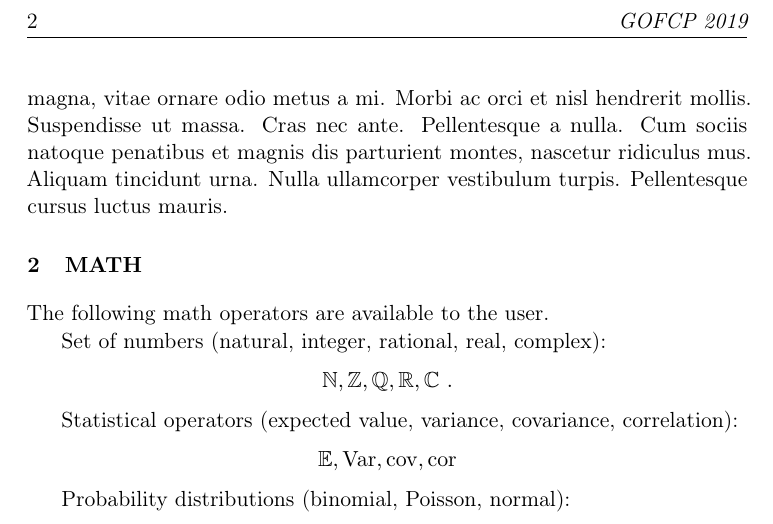
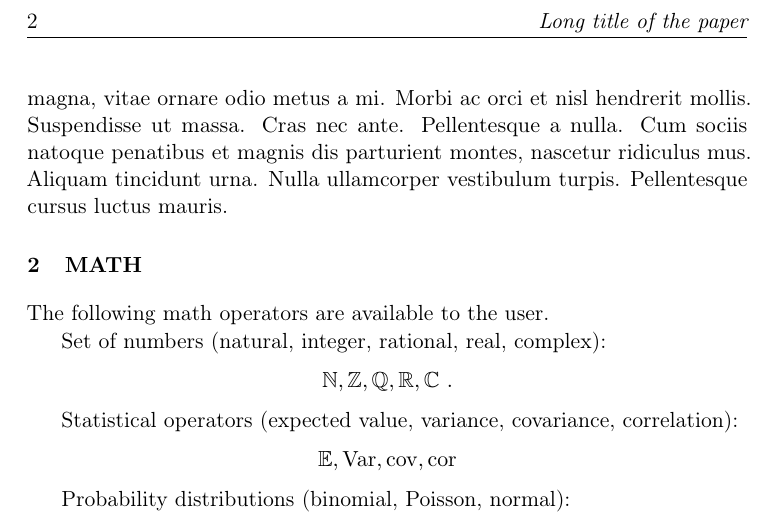
Before and after one commit to f-santi/statagroupwp, a LaTeX paper (paper.tex, which reads statagroupwp.cls): part of page 2 of 3, cut at the place of the change. Compiled offline with pdfLaTeX.

```diff
--- a/paper.tex
+++ b/paper.tex
@@ -4,7 +4,7 @@
 \usepackage{lipsum}
 
 \title{Long title of the paper}
-\journal{GOFCP 2019}
+%\journal{Journal Title}
 \author{Given Name}{Family Name}{Department of xxx, University of xxx}
 \author[*]{Given Name}{Family Name}{Department of xxx, University of xxx}
 \author{Given Name}{Family Name}{Department of xxx, University of xxx}
--- a/statagroupwp.cls
+++ b/statagroupwp.cls
@@ -143,7 +144,7 @@
 
     \begin{flushright}
     \ifdraft
-      \vskip-1.8em
+      \vskip-1.65em
     \else
       \vskip-1.4em
     \fi
```
Also changed, not shown: paper.tex (1 more changed lines), statagroupwp.cls (7 more changed lines).
